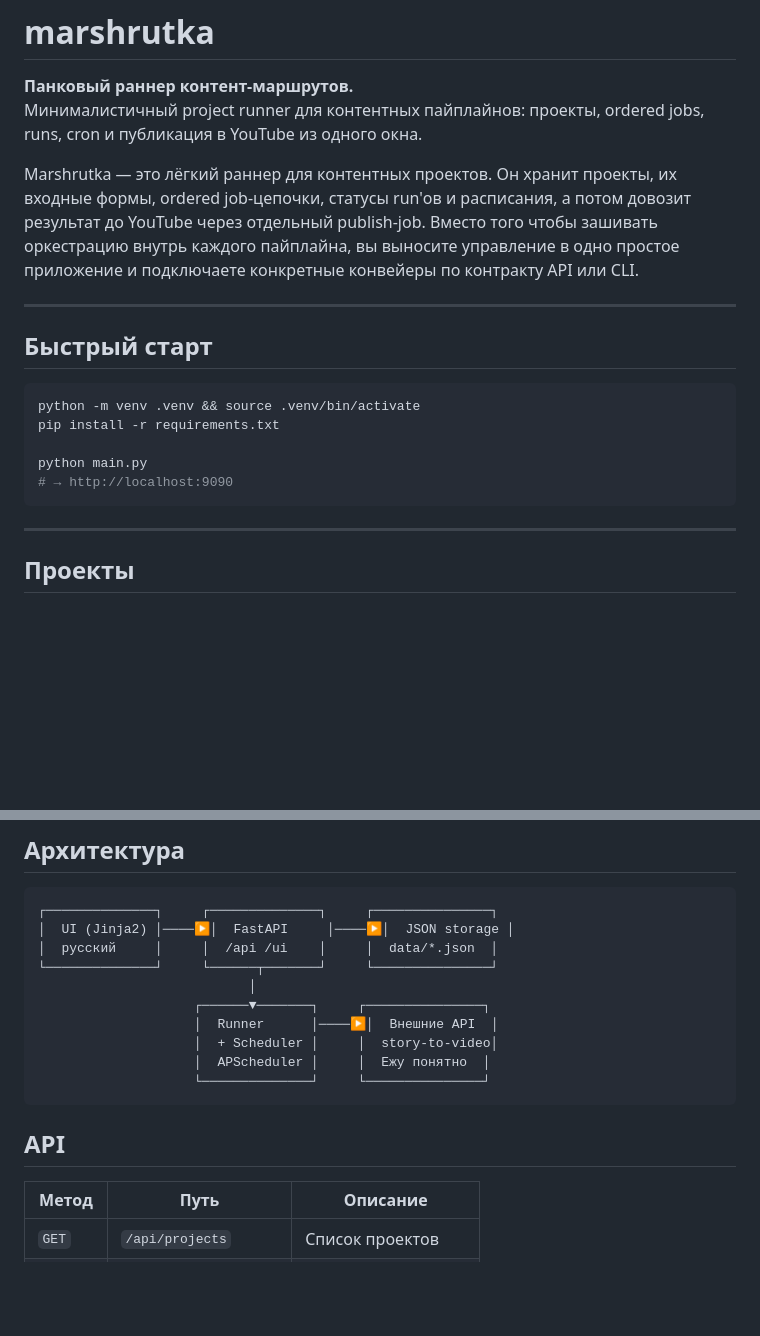
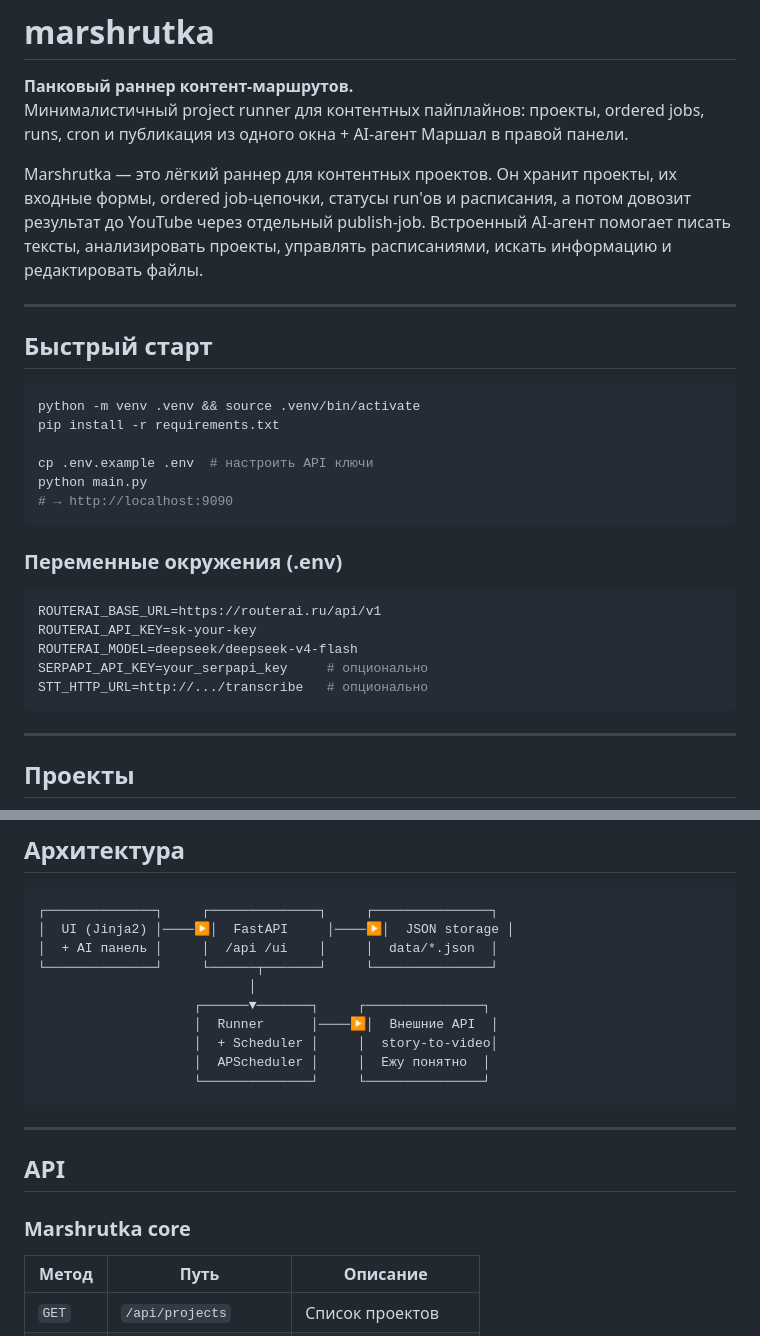
Before and after one commit to frtsvnth/marshrutka, a Markdown page: README.md, 2 parts joined by grey strips. GitHub-like rendering; blank space fills up the shorter version.

````diff
--- a/README.md
+++ b/README.md
@@ -1,9 +1,9 @@
 # marshrutka
 
 **Панковый раннер контент-маршрутов.**
-Минималистичный project runner для контентных пайплайнов: проекты, ordered jobs, runs, cron и публикация в YouTube из одного окна.
+Минималистичный project runner для контентных пайплайнов: проекты, ordered jobs, runs, cron и публикация из одного окна + AI-агент Маршал в правой панели.
 
-Marshrutka — это лёгкий раннер для контентных проектов. Он хранит проекты, их входные формы, ordered job-цепочки, статусы run'ов и расписания, а потом довозит результат до YouTube через отдельный publish-job. Вместо того чтобы зашивать оркестрацию внутрь каждого пайплайна, вы выносите управление в одно простое приложение и подключаете конкретные конвейеры по контракту API или CLI.
+Marshrutka — это лёгкий раннер для контентных проектов. Он хранит проекты, их входные формы, ordered job-цепочки, статусы run'ов и расписания, а потом довозит результат до YouTube через отдельный publish-job. Встроенный AI-агент помогает писать тексты, анализировать проекты, управлять расписаниями, искать информацию и редактировать файлы.
 
 ---
 
@@ -13,8 +13,19 @@ Marshrutka — это лёгкий раннер для контентных пр
 python -m venv .venv && source .venv/bin/activate
 pip install -r requirements.txt
 
+cp .env.example .env  # настроить API ключи
 python main.py
 # → http://localhost:9090
+```
+
+### Переменные окружения (.env)
+
+```bash
+ROUTERAI_BASE_URL=https://routerai.ru/api/v1
+ROUTERAI_API_KEY=sk-your-key
+ROUTERAI_MODEL=deepseek/deepseek-v4-flash
+SERPAPI_API_KEY=your_serpapi_key     # опционально
+STT_HTTP_URL=http://.../transcribe   # опционально
 ```
 
 ---
@@ -36,7 +47,7 @@ python main.py
 ```
 ┌──────────────┐     ┌──────────────┐     ┌───────────────┐
 │  UI (Jinja2) │────▶│  FastAPI     │────▶│  JSON storage │
-│  русский     │     │  /api /ui    │     │  data/*.json  │
+│  + AI панель │     │  /api /ui    │     │  data/*.json  │
 └──────────────┘     └──────┬───────┘     └───────────────┘
                            │
                     ┌──────▼───────┐     ┌───────────────┐
@@ -46,7 +57,11 @@ python main.py
                     └──────────────┘     └───────────────┘
 ```
 
+---
+
 ## API
+
+### Marshrutka core
 
 | Метод | Путь | Описание |
 |---|---|---|
````
Also changed, not shown: other parts of README.md (+29 -5 lines), AI_DOCS.md (+121 -45 lines), DOCS.md (+98 -102 lines).
